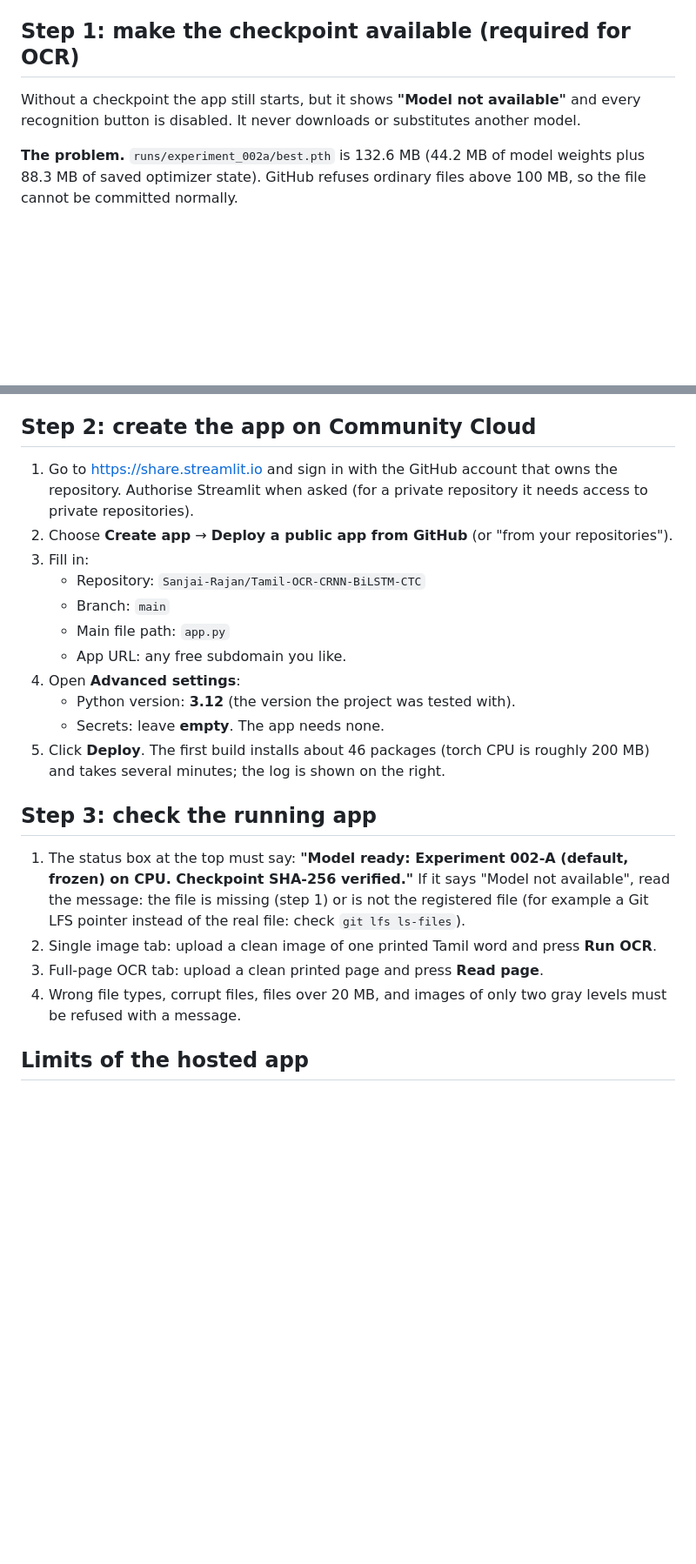
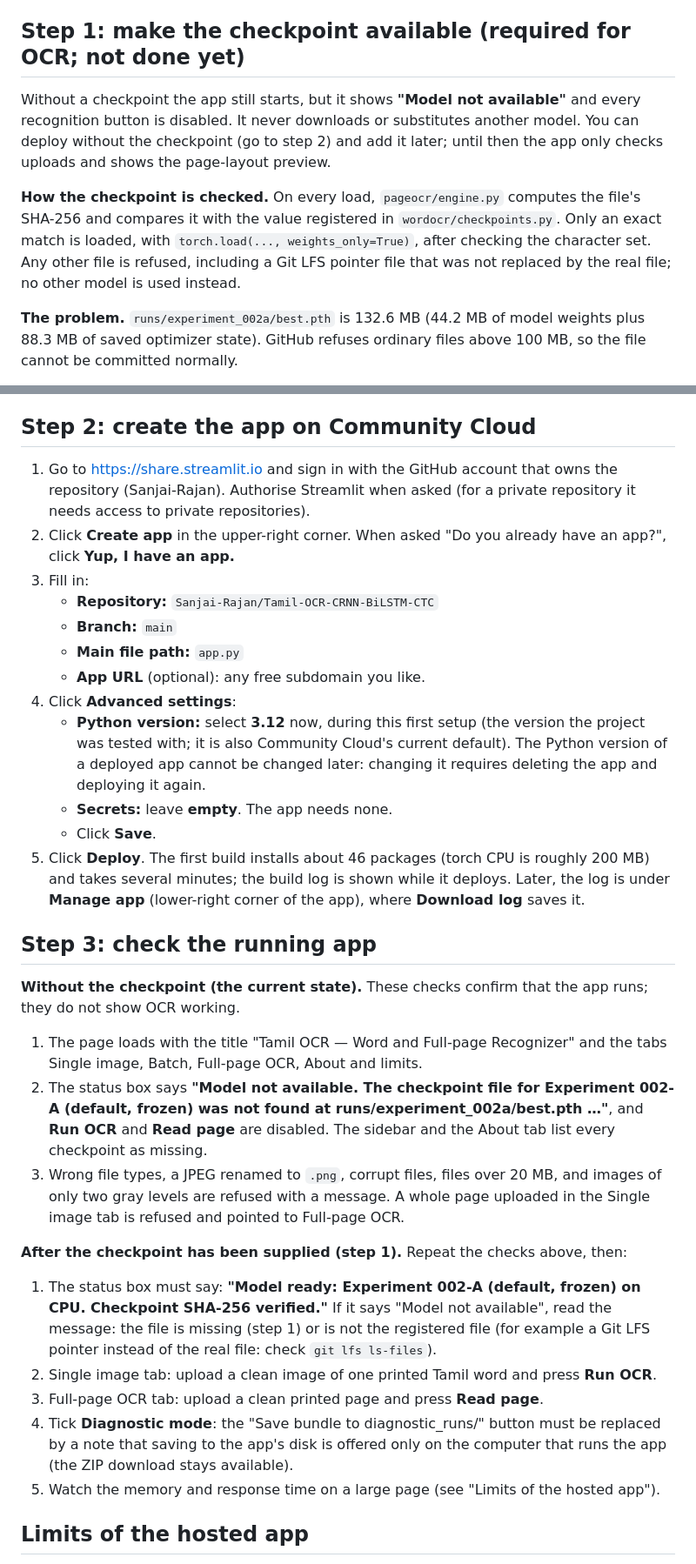
Before and after one commit to Sanjai-Rajan/Tamil-OCR-CRNN-BiLSTM-CTC, a Markdown page: DEPLOYMENT.md, 2 parts joined by grey strips. Shown at 87% size. Drawn GitHub-style; blank space fills up the shorter version.

Commit message:
Clarify Streamlit Community Cloud deployment steps

```diff
--- a/DEPLOYMENT.md
+++ b/DEPLOYMENT.md
@@ -24,10 +30,16 @@ Files used for the deployment:
 - `.streamlit/config.toml`: no usage statistics, 20 MB upload limit, short error messages.
 - No `packages.txt` is needed: the app needs no system packages.
 
-## Step 1: make the checkpoint available (required for OCR)
+## Step 1: make the checkpoint available (required for OCR; not done yet)
 
 Without a checkpoint the app still starts, but it shows **"Model not available"** and every recognition button is
-disabled. It never downloads or substitutes another model.
+disabled. It never downloads or substitutes another model. You can deploy without the checkpoint (go to step 2) and
+add it later; until then the app only checks uploads and shows the page-layout preview.
+
+**How the checkpoint is checked.** On every load, `pageocr/engine.py` computes the file's SHA-256 and compares it with
+the value registered in `wordocr/checkpoints.py`. Only an exact match is loaded, with `torch.load(..., weights_only=True)`,
+after checking the character set. Any other file is refused, including a Git LFS pointer file that was not replaced by
+the real file; no other model is used instead.
 
 **The problem.** `runs/experiment_002a/best.pth` is 132.6 MB (44.2 MB of model weights plus 88.3 MB of saved optimizer
 state). GitHub refuses ordinary files above 100 MB, so the file cannot be committed normally.
@@ -66,29 +82,47 @@ the checkpoint at start-up from another site is also not done, by design.
 
 ## Step 2: create the app on Community Cloud
 
-1. Go to <https://share.streamlit.io> and sign in with the GitHub account that owns the repository. Authorise
-   Streamlit when asked (for a private repository it needs access to private repositories).
-2. Choose **Create app** → **Deploy a public app from GitHub** (or "from your repositories").
+1. Go to <https://share.streamlit.io> and sign in with the GitHub account that owns the repository (Sanjai-Rajan).
+   Authorise Streamlit when asked (for a private repository it needs access to private repositories).
+2. Click **Create app** in the upper-right corner. When asked "Do you already have an app?", click
+   **Yup, I have an app.**
 3. Fill in:
-   - Repository: `Sanjai-Rajan/Tamil-OCR-CRNN-BiLSTM-CTC`
-   - Branch: `main`
-   - Main file path: `app.py`
-   - App URL: any free subdomain you like.
-4. Open **Advanced settings**:
-   - Python version: **3.12** (the version the project was tested with).
-   - Secrets: leave **empty**. The app needs none.
+   - **Repository:** `Sanjai-Rajan/Tamil-OCR-CRNN-BiLSTM-CTC`
+   - **Branch:** `main`
+   - **Main file path:** `app.py`
+   - **App URL** (optional): any free subdomain you like.
+4. Click **Advanced settings**:
+   - **Python version:** select **3.12** now, during this first setup (the version the project was tested with; it is
+     also Community Cloud's current default). The Python version of a deployed app cannot be changed later: changing it
+     requires deleting the app and deploying it again.
+   - **Secrets:** leave **empty**. The app needs none.
+   - Click **Save**.
 5. Click **Deploy**. The first build installs about 46 packages (torch CPU is roughly 200 MB) and takes several
-   minutes; the log is shown on the right.
+   minutes; the build log is shown while it deploys. Later, the log is under **Manage app** (lower-right corner of the
+   app), where **Download log** saves it.
 
 ## Step 3: check the running app
 
-1. The status box at the top must say: **"Model ready: Experiment 002-A (default, frozen) on CPU. Checkpoint SHA-256
+**Without the checkpoint (the current state).** These checks confirm that the app runs; they do not show OCR working.
+
+1. The page loads with the title "Tamil OCR — Word and Full-page Recognizer" and the tabs Single image, Batch,
+   Full-page OCR, About and limits.
+2. The status box says **"Model not available. The checkpoint file for Experiment 002-A (default, frozen) was not
+   found at runs/experiment_002a/best.pth …"**, and **Run OCR** and **Read page** are disabled. The sidebar and the
+   About tab list every checkpoint as missing.
+3. Wrong file types, a JPEG renamed to `.png`, corrupt files, files over 20 MB, and images of only two gray levels are
+   refused with a message. A whole page uploaded in the Single image tab is refused and pointed to Full-page OCR.
+
+**After the checkpoint has been supplied (step 1).** Repeat the checks above, then:
+
+1. The status box must say: **"Model ready: Experiment 002-A (default, frozen) on CPU. Checkpoint SHA-256
    verified."** If it says "Model not available", read the message: the file is missing (step 1) or is not the
    registered file (for example a Git LFS pointer instead of the real file: check `git lfs ls-files`).
 2. Single image tab: upload a clean image of one printed Tamil word and press **Run OCR**.
 3. Full-page OCR tab: upload a clean printed page and press **Read page**.
-4. Wrong file types, corrupt files, files over 20 MB, and images of only two gray levels must be refused with a
-   message.
+4. Tick **Diagnostic mode**: the "Save bundle to diagnostic_runs/" button must be replaced by a note that saving to the
+   app's disk is offered only on the computer that runs the app (the ZIP download stays available).
+5. Watch the memory and response time on a large page (see "Limits of the hosted app").
 
 ## Limits of the hosted app
 
```
Also changed, not shown: other parts of DEPLOYMENT.md (+29 -7 lines).
